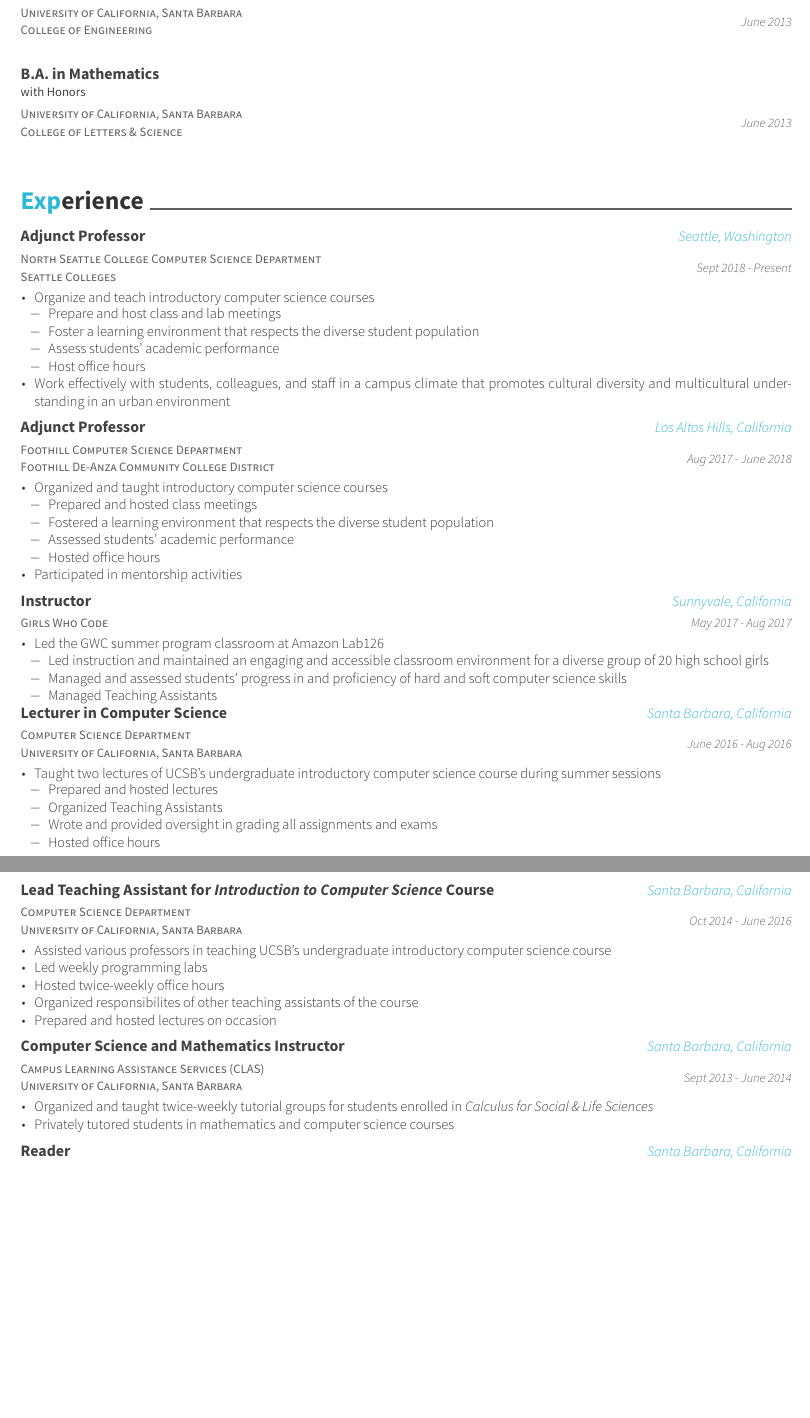
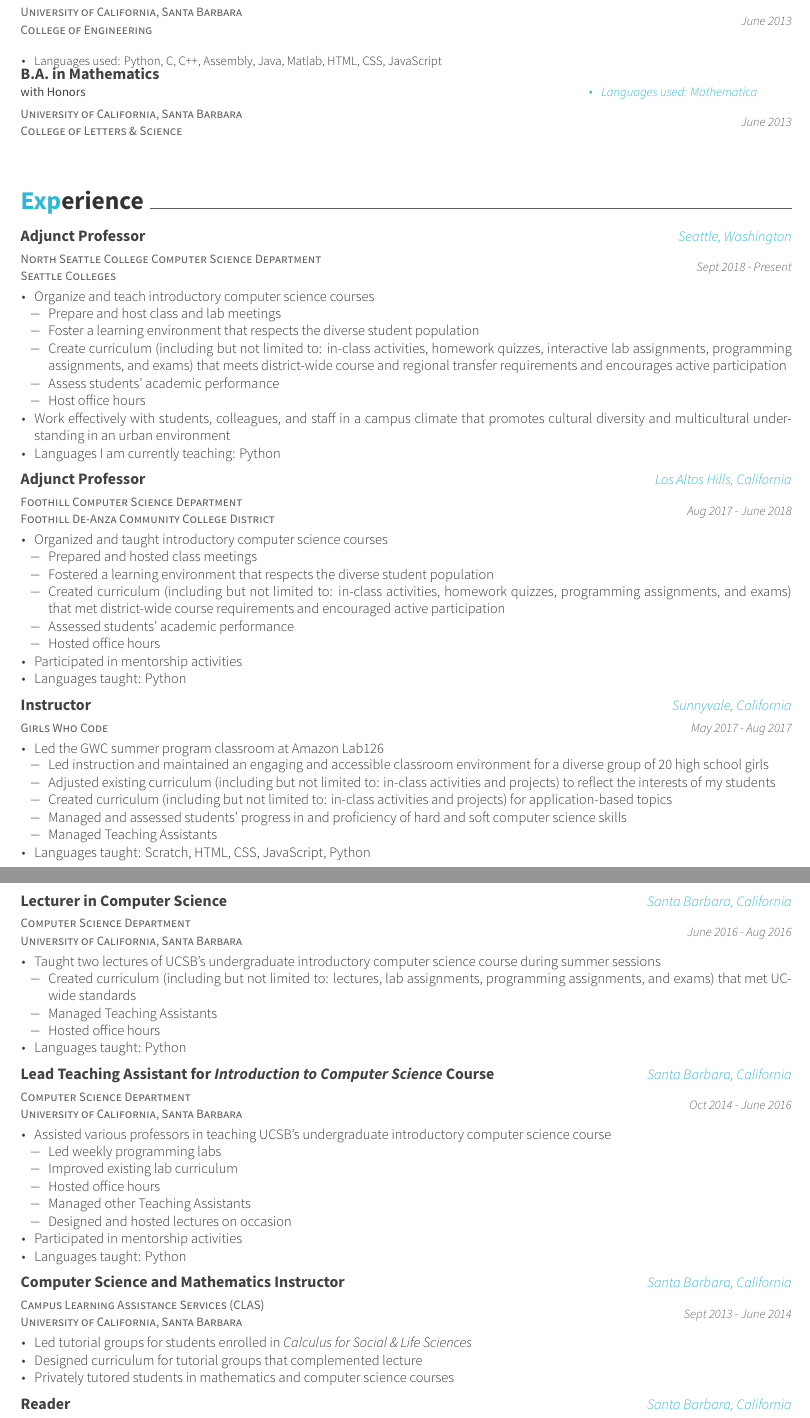
Before and after one commit to emiliebarnard/cv, a LaTeX CV (cv.tex, which reads resume/education.tex, resume/experience.tex): two parts of pages 1 and 2 of 3 before the commit and two parts of pages 1 and 2 of 4 after it, joined at a grey line, cut so that both start at the same text, the shorter picture padded with empty space. Compiled offline with XeLaTeX.

Commit message:
Updated CV
Now features languages and curriculum development

```diff
--- a/cv.tex
+++ b/cv.tex
@@ -58,7 +58,7 @@
 %%%%%%%%%%%%%%%%%%%%%%%%%%%%%%%%%%%%%%
 %%% Essentials
 \name{Emilie Menard Barnard}{}
-\address{\[\]\vspace{-1.5cm}}
+\address{\[\]\vspace{-1.4cm}}
 \mobile{}
 %%% Social
 \email{emiliebarnard@gmail.com}
--- a/resume/education.tex
+++ b/resume/education.tex
@@ -15,10 +15,16 @@
     {University of California, Santa Barbara \newline College of Engineering}
     {B.S. in Computer Science\newline\vspace{-1mm} {\scriptsize \textmd{with Honors Program Designation}}}
     {}
-    {June 2013}{}
+    {June 2013}{
+    \begin{cvitems}
+	\item {\scriptsize{Languages used: Python, C, C++, Assembly, Java, Matlab, HTML, CSS, JavaScript}}
+	\end{cvitems}
+}
 \cventry
     {University of California, Santa Barbara \newline College of Letters \& Science}
     {B.A. in Mathematics \newline\vspace{-1mm} {\scriptsize \textmd{with Honors}}}
-    {}
+    {    \begin{cvitems}
+	\item {\scriptsize{Languages used: Mathematica}}
+	\end{cvitems}}
     {June 2013}{}
 \end{cventries}
--- a/resume/experience.tex
+++ b/resume/experience.tex
@@ -12,11 +12,13 @@
 	\begin{cvitems}
          \item Prepare and host class and lab meetings
                   \item Foster a learning environment that respects the diverse student population
+                  \item Create curriculum (including but not limited to: in-class activities, homework quizzes, interactive lab assignments, programming assignments, and exams) that meets district-wide course and regional transfer requirements and encourages active participation
 		\item Assess students' academic performance
 		\item Host office hours
 	\end{cvitems}
 	\vspace{2mm}
 	\item Work effectively with students, colleagues, and staff in a campus climate that promotes cultural diversity and multicultural understanding in an urban environment
+	\item Languages I am currently teaching: Python
       \end{cvitems}
     }
 
@@ -31,11 +33,13 @@
 	\begin{cvitems}
          \item Prepared and hosted class meetings
                   \item Fostered a learning environment that respects the diverse student population
+		\item Created curriculum (including but not limited to: in-class activities, homework quizzes, programming assignments, and exams) that met district-wide course requirements and encouraged active participation
 		\item Assessed students' academic performance
 		\item Hosted office hours
 	\end{cvitems}
 	\vspace{2mm}
 	\item Participated in mentorship activities
+	\item Languages taught: Python
       \end{cvitems}
     }
 
@@ -49,9 +53,13 @@
 	\item {Led the GWC summer program classroom at Amazon Lab126}\\
 	\begin{cvitems}
         \item Led instruction and maintained an engaging and accessible classroom environment for a diverse group of 20 high school girls
+         \item Adjusted existing curriculum (including but not limited to: in-class activities and projects) to reflect the interests of my students
+         \item Created curriculum (including but not limited to: in-class activities and projects) for application-based topics
 	\item Managed and assessed students’ progress in and proficiency of hard and soft computer science skills
 	\item Managed Teaching Assistants
 	\end{cvitems}
+	\vspace{2mm}
+	\item Languages taught: Scratch, HTML, CSS, JavaScript, Python
       \end{cvitems}
     }
 
@@ -64,11 +72,12 @@
       \begin{cvitems}
 	\item {Taught two lectures of UCSB's undergraduate introductory computer science course during summer sessions}\\
 	\begin{cvitems}
-        \item Prepared and hosted lectures
-	\item Organized Teaching Assistants
-	\item Wrote and provided oversight in grading all assignments and exams
+         \item Created curriculum (including but not limited to: lectures, lab assignments, programming assignments, and exams) that met UC-wide standards
+	\item Managed Teaching Assistants
 	\item Hosted office hours
 	\end{cvitems}
+	\vspace{2mm}
+	\item Languages taught: Python
       \end{cvitems}
     }
 
@@ -79,11 +88,17 @@
     {Oct 2014 - June 2016}
     {
       \begin{cvitems}
-	\item {Assisted various professors in teaching UCSB's undergraduate introductory computer science course}
+	\item {Assisted various professors in teaching UCSB's undergraduate introductory computer science course}\\
+	 \begin{cvitems}
         \item {Led weekly programming labs}
-        \item {Hosted twice-weekly office hours}
-        \item {Organized responsibilites of other teaching assistants of the course}
-	\item {Prepared and hosted lectures on occasion}
+        \item Improved existing lab curriculum
+        \item {Hosted office hours}
+        \item {Managed other Teaching Assistants}
+	\item {Designed and hosted lectures on occasion}
+	\end{cvitems}
+	\vspace{2mm}
+	\item Participated in mentorship activities
+	\item Languages taught: Python
       \end{cvitems}
     }
 
@@ -94,7 +109,8 @@
     {Sept 2013 - June 2014}
     {
       \begin{cvitems}
-	\item {Organized and taught twice-weekly tutorial groups for students enrolled in \emph{Calculus for Social \& Life Sciences}}
+	\item {Led tutorial groups for students enrolled in \emph{Calculus for Social \& Life Sciences}}
+	\item {Designed curriculum for tutorial groups that complemented lecture}
         \item {Privately tutored students in mathematics and computer science courses}
       \end{cvitems}
     }
```
Also changed, not shown: cv.pdf, resume/education.tex (6 more changed lines), 2 other files.
